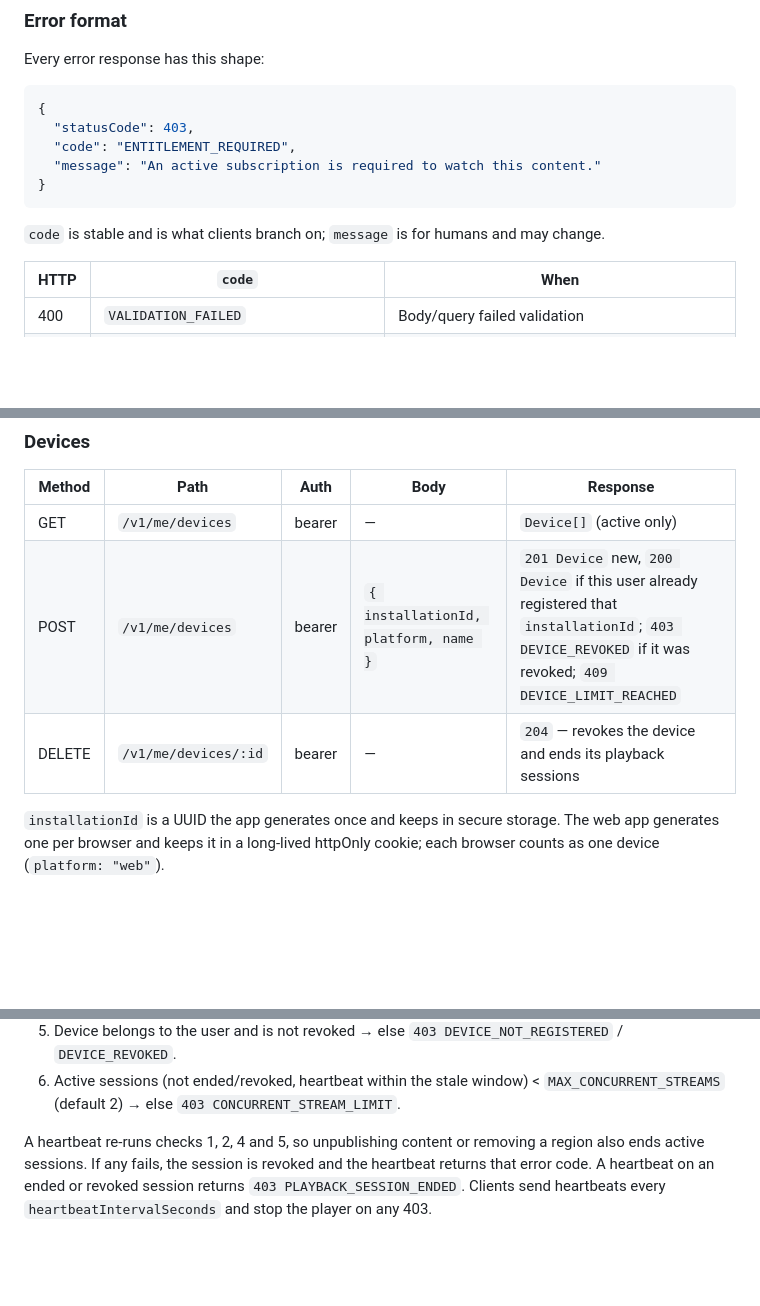
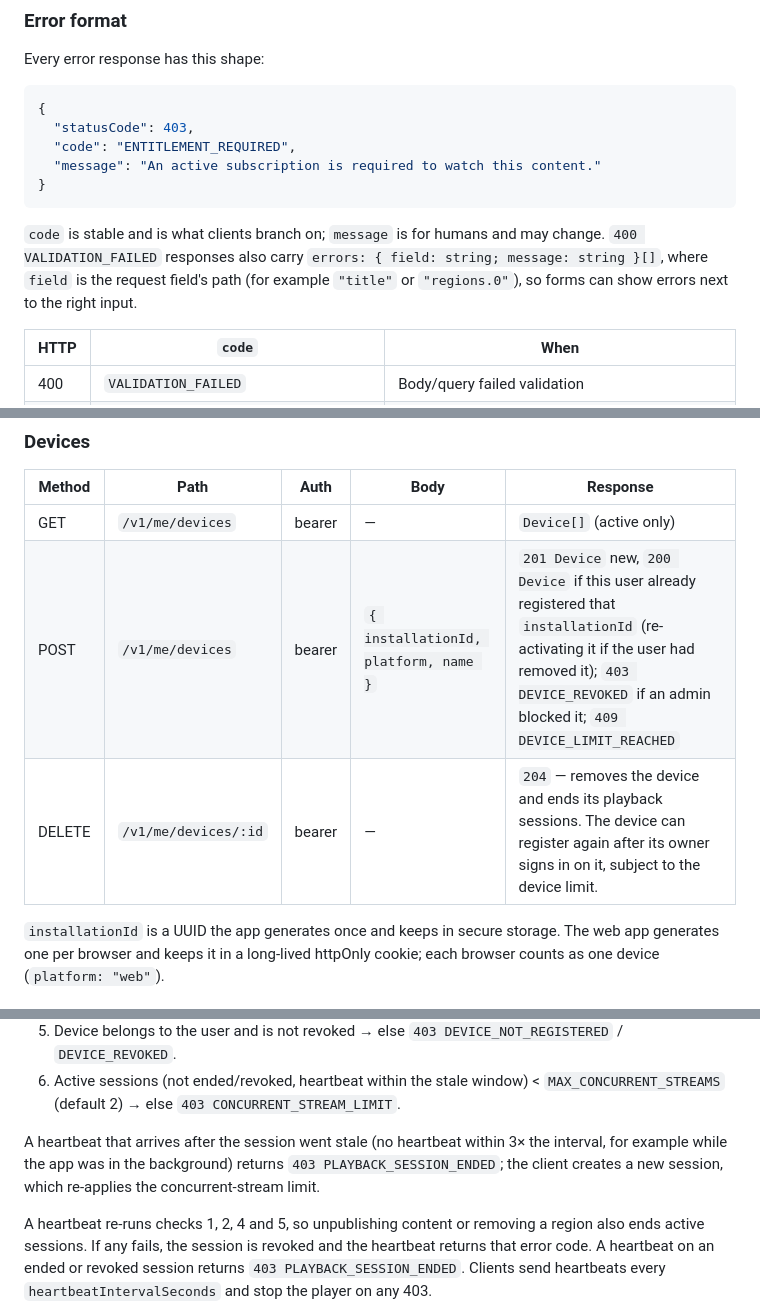
Before and after one commit to roadandcode/StreamingApp, a Markdown page: docs/architecture/api-contract.md, 3 parts joined by grey strips. Drawn GitHub-style; blank space fills up the shorter version.

````diff
--- a/docs/architecture/api-contract.md
+++ b/docs/architecture/api-contract.md
@@ -27,6 +27,9 @@ Every error response has this shape:
 ```
 
 `code` is stable and is what clients branch on; `message` is for humans and may change.
+`400 VALIDATION_FAILED` responses also carry `errors: { field: string; message: string }[]`, where
+`field` is the request field's path (for example `"title"` or `"regions.0"`), so forms can show
+errors next to the right input.
 
 | HTTP | `code` | When |
 |---|---|---|
@@ -224,8 +230,8 @@ policy).
 | Method | Path | Auth | Body | Response |
 |---|---|---|---|---|
 | GET | `/v1/me/devices` | bearer | — | `Device[]` (active only) |
-| POST | `/v1/me/devices` | bearer | `{ installationId, platform, name }` | `201 Device` new, `200 Device` if this user already registered that `installationId`; `403 DEVICE_REVOKED` if it was revoked; `409 DEVICE_LIMIT_REACHED` |
-| DELETE | `/v1/me/devices/:id` | bearer | — | `204` — revokes the device and ends its playback sessions |
+| POST | `/v1/me/devices` | bearer | `{ installationId, platform, name }` | `201 Device` new, `200 Device` if this user already registered that `installationId` (re-activating it if the user had removed it); `403 DEVICE_REVOKED` if an admin blocked it; `409 DEVICE_LIMIT_REACHED` |
+| DELETE | `/v1/me/devices/:id` | bearer | — | `204` — removes the device and ends its playback sessions. The device can register again after its owner signs in on it, subject to the device limit. |
 
 `installationId` is a UUID the app generates once and keeps in secure storage. The web app generates
 one per browser and keeps it in a long-lived httpOnly cookie; each browser counts as one device
@@ -253,6 +259,10 @@ Checks for a new session, in order (first failure wins):
 5. Device belongs to the user and is not revoked → else `403 DEVICE_NOT_REGISTERED` / `DEVICE_REVOKED`.
 6. Active sessions (not ended/revoked, heartbeat within the stale window) < `MAX_CONCURRENT_STREAMS`
    (default 2) → else `403 CONCURRENT_STREAM_LIMIT`.
+
+A heartbeat that arrives after the session went stale (no heartbeat within 3× the interval, for
+example while the app was in the background) returns `403 PLAYBACK_SESSION_ENDED`; the client creates
+a new session, which re-applies the concurrent-stream limit.
 
 A heartbeat re-runs checks 1, 2, 4 and 5, so unpublishing content or removing a region also ends
 active sessions. If any fails, the session is revoked and the heartbeat returns that error code. A heartbeat on an ended or revoked session returns `403 PLAYBACK_SESSION_ENDED`.
````
Also changed, not shown: other parts of docs/architecture/api-contract.md (+27 -11 lines).
